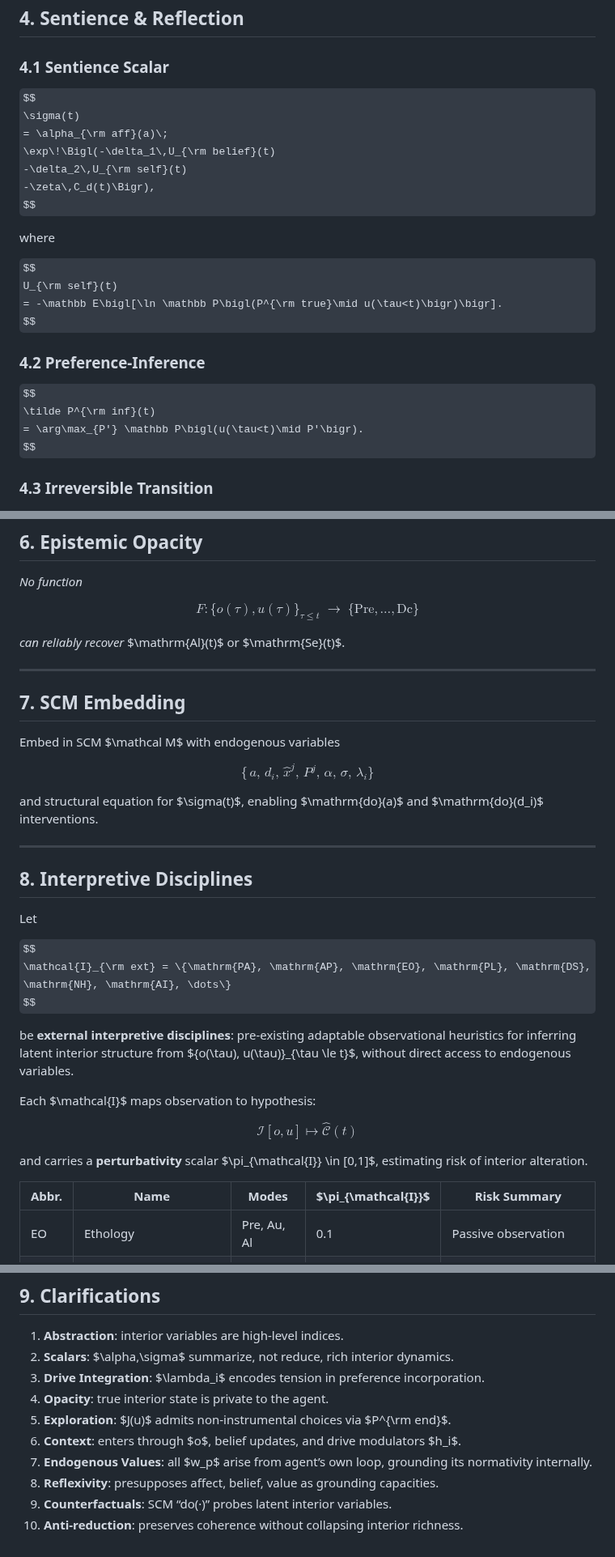
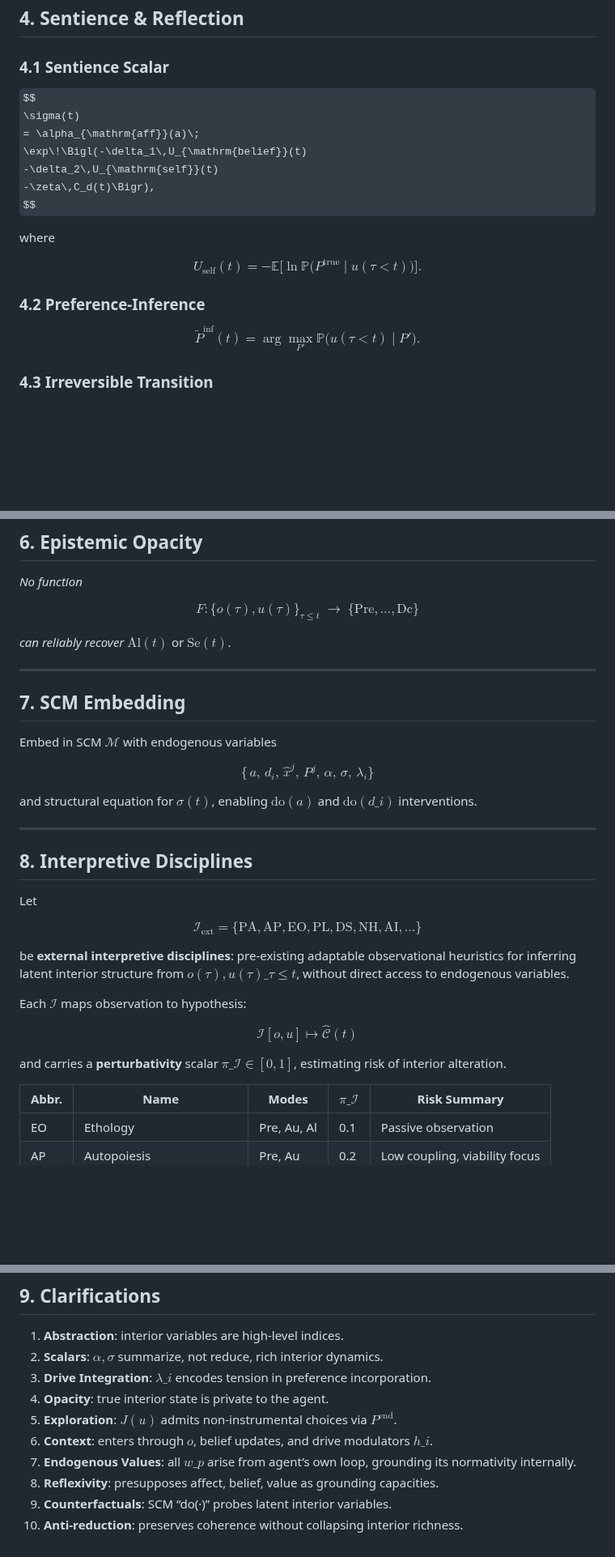
Before and after one commit to nashspence/Affective-Sovereignty, a Markdown page: Affective-Sovereignty.md, 3 parts joined by grey strips. Shown at 81% size. Rendered like a GitHub page; some formulas as TeX source; blank space fills up the shorter version.

```diff
--- a/Affective-Sovereignty.md
+++ b/Affective-Sovereignty.md
@@ -214,23 +214,23 @@ $$
 
 $$
 \sigma(t)
-= \alpha_{\rm aff}(a)\;
-\exp\!\Bigl(-\delta_1\,U_{\rm belief}(t)
--\delta_2\,U_{\rm self}(t)
+= \alpha_{\mathrm{aff}}(a)\;
+\exp\!\Bigl(-\delta_1\,U_{\mathrm{belief}}(t)
+-\delta_2\,U_{\mathrm{self}}(t)
 -\zeta\,C_d(t)\Bigr),
 $$
 
 where
 
 $$
-U_{\rm self}(t)
-= -\mathbb E\bigl[\ln \mathbb P\bigl(P^{\rm true}\mid u(\tau<t)\bigr)\bigr].
+U_{\mathrm{self}}(t)
+= -\mathbb E\bigl[\ln \mathbb P\bigl(P^{\mathrm{true}}\mid u(\tau<t)\bigr)\bigr].
 $$
 
 ### 4.2 Preference‐Inference
 
 $$
-\tilde P^{\rm inf}(t)
+\tilde P^{\mathrm{inf}}(t)
 = \arg\max_{P'} \mathbb P\bigl(u(\tau<t)\mid P'\bigr).
 $$
 
@@ -264,20 +264,20 @@ $$
 F:\{o(\tau),u(\tau)\}_{\tau\le t}\;\to\;\{\mathrm{Pre},\dots,\mathrm{Dc}\}
 $$
 
-*can reliably recover* \$\mathrm{Al}(t)\$ or \$\mathrm{Se}(t)\$.
+*can reliably recover* $\mathrm{Al}(t)$ or $\mathrm{Se}(t)$.
 
 ---
 
 ## 7. SCM Embedding
 
-Embed in SCM \$\mathcal M\$ with endogenous variables
+Embed in SCM $\mathcal M$ with endogenous variables
 
 $$
 \{\,a,\,d_i,\,\hat x^j,\,P^j,\,\alpha,\,\sigma,\,\lambda_i\}
 $$
 
-and structural equation for \$\sigma(t)\$, enabling
-\$\mathrm{do}(a)\$ and \$\mathrm{do}(d\_i)\$ interventions.
+and structural equation for $\sigma(t)$, enabling
+$\mathrm{do}(a)$ and $\mathrm{do}(d\_i)$ interventions.
 
 ---
 
@@ -286,20 +286,20 @@ and structural equation for \$\sigma(t)\$, enabling
 Let
 
 $$
-\mathcal{I}_{\rm ext} = \{\mathrm{PA}, \mathrm{AP}, \mathrm{EO}, \mathrm{PL}, \mathrm{DS}, \mathrm{NH}, \mathrm{AI}, \dots\}
+\mathcal{I}_{\mathrm{ext}} = \{\mathrm{PA}, \mathrm{AP}, \mathrm{EO}, \mathrm{PL}, \mathrm{DS}, \mathrm{NH}, \mathrm{AI}, \dots\}
 $$
 
-be **external interpretive disciplines**: pre-existing adaptable observational heuristics for inferring latent interior structure from \${o(\tau), u(\tau)}\_{\tau \le t}\$, without direct access to endogenous variables.
+be **external interpretive disciplines**: pre-existing adaptable observational heuristics for inferring latent interior structure from ${o(\tau), u(\tau)}\_{\tau \le t}$, without direct access to endogenous variables.
 
-Each \$\mathcal{I}\$ maps observation to hypothesis:
+Each $\mathcal{I}$ maps observation to hypothesis:
 
 $$
 \mathcal{I}[o,u] \mapsto \hat{\mathcal{C}}(t)
 $$
 
-and carries a **perturbativity** scalar \$\pi\_{\mathcal{I}} \in \[0,1]\$, estimating risk of interior alteration.
+and carries a **perturbativity** scalar $\pi\_{\mathcal{I}} \in [0,1]$, estimating risk of interior alteration.
 
-| Abbr. | Name                      | Modes       | \$\pi\_{\mathcal{I}}\$ | Risk Summary                  |
+| Abbr. | Name                      | Modes       | $\pi\_{\mathcal{I}}$ | Risk Summary                  |
 | ----- | ------------------------- | ----------- | ---------------------- | ----------------------------- |
 | EO    | Ethology                  | Pre, Au, Al | 0.1                    | Passive observation           |
 | AP    | Autopoiesis               | Pre, Au     | 0.2                    | Low coupling, viability focus |
@@ -324,12 +324,12 @@ These disciplines enable inference under opacity by balancing **interpretive dep
 ## 9. Clarifications
 
 1. **Abstraction**: interior variables are high-level indices.
-2. **Scalars**: \$\alpha,\sigma\$ summarize, not reduce, rich interior dynamics.
-3. **Drive Integration**: \$\lambda\_i\$ encodes tension in preference incorporation.
+2. **Scalars**: $\alpha,\sigma$ summarize, not reduce, rich interior dynamics.
+3. **Drive Integration**: $\lambda\_i$ encodes tension in preference incorporation.
 4. **Opacity**: true interior state is private to the agent.
-5. **Exploration**: \$J(u)\$ admits non-instrumental choices via \$P^{\rm end}\$.
-6. **Context**: enters through \$o\$, belief updates, and drive modulators \$h\_i\$.
-7. **Endogenous Values**: all \$w\_p\$ arise from agent’s own loop, grounding its normativity internally.
+5. **Exploration**: $J(u)$ admits non-instrumental choices via $P^{\mathrm{end}}$.
+6. **Context**: enters through $o$, belief updates, and drive modulators $h\_i$.
+7. **Endogenous Values**: all $w\_p$ arise from agent’s own loop, grounding its normativity internally.
 8. **Reflexivity**: presupposes affect, belief, value as grounding capacities.
 9. **Counterfactuals**: SCM “do(·)” probes latent interior variables.
 10. **Anti-reduction**: preserves coherence without collapsing interior richness.
```
Also changed, not shown: other parts of Affective-Sovereignty.md (+17 -17 lines).
